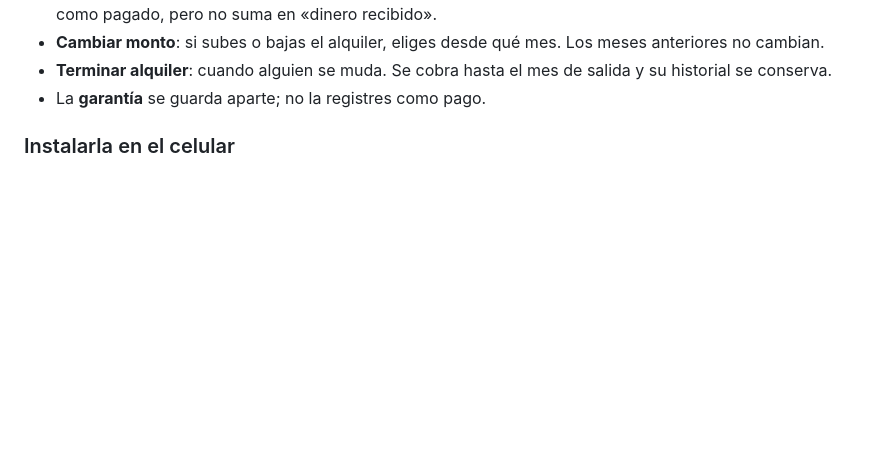
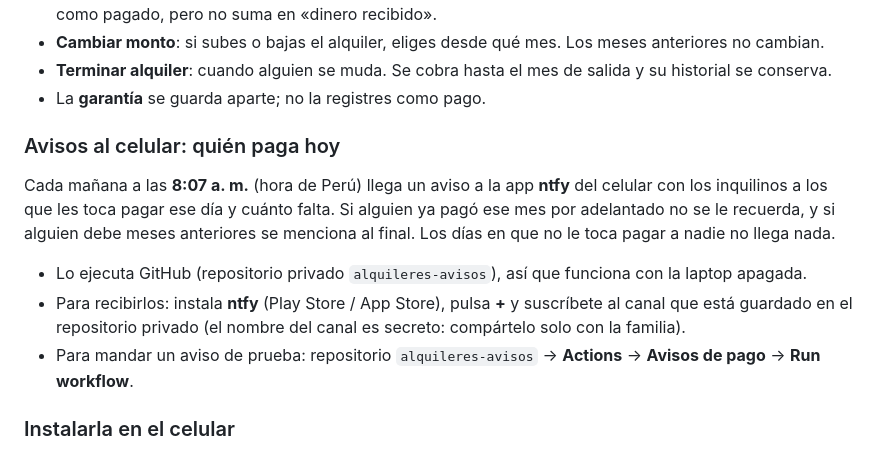
Before and after one commit to joseluistejedapoma13/alquileres, a Markdown page: README.md, the part around the change. Rendered like a GitHub page; blank space fills up the shorter version.

Commit message:
README: sección de avisos al celular
Co-Authored-By: Claude Opus 5.5 <noreply@anthropic.com>

```diff
--- a/README.md
+++ b/README.md
@@ -55,6 +55,18 @@ Para probar sin tocar los datos reales, abre https://joseluistejedapoma13.github
 - **Cambiar monto**: si subes o bajas el alquiler, eliges desde qué mes. Los meses anteriores no cambian.
 - **Terminar alquiler**: cuando alguien se muda. Se cobra hasta el mes de salida y su historial se conserva.
 - La **garantía** se guarda aparte; no la registres como pago.
+
+### Avisos al celular: quién paga hoy
+
+Cada mañana a las **8:07 a. m.** (hora de Perú) llega un aviso a la app **ntfy** del celular
+con los inquilinos a los que les toca pagar ese día y cuánto falta. Si alguien ya pagó ese mes
+por adelantado no se le recuerda, y si alguien debe meses anteriores se menciona al final.
+Los días en que no le toca pagar a nadie no llega nada.
+
+- Lo ejecuta GitHub (repositorio privado `alquileres-avisos`), así que funciona con la laptop apagada.
+- Para recibirlos: instala **ntfy** (Play Store / App Store), pulsa **+** y suscríbete al canal
+  que está guardado en el repositorio privado (el nombre del canal es secreto: compártelo solo con la familia).
+- Para mandar un aviso de prueba: repositorio `alquileres-avisos` → **Actions** → **Avisos de pago** → **Run workflow**.
 
 ### Instalarla en el celular
 
```
